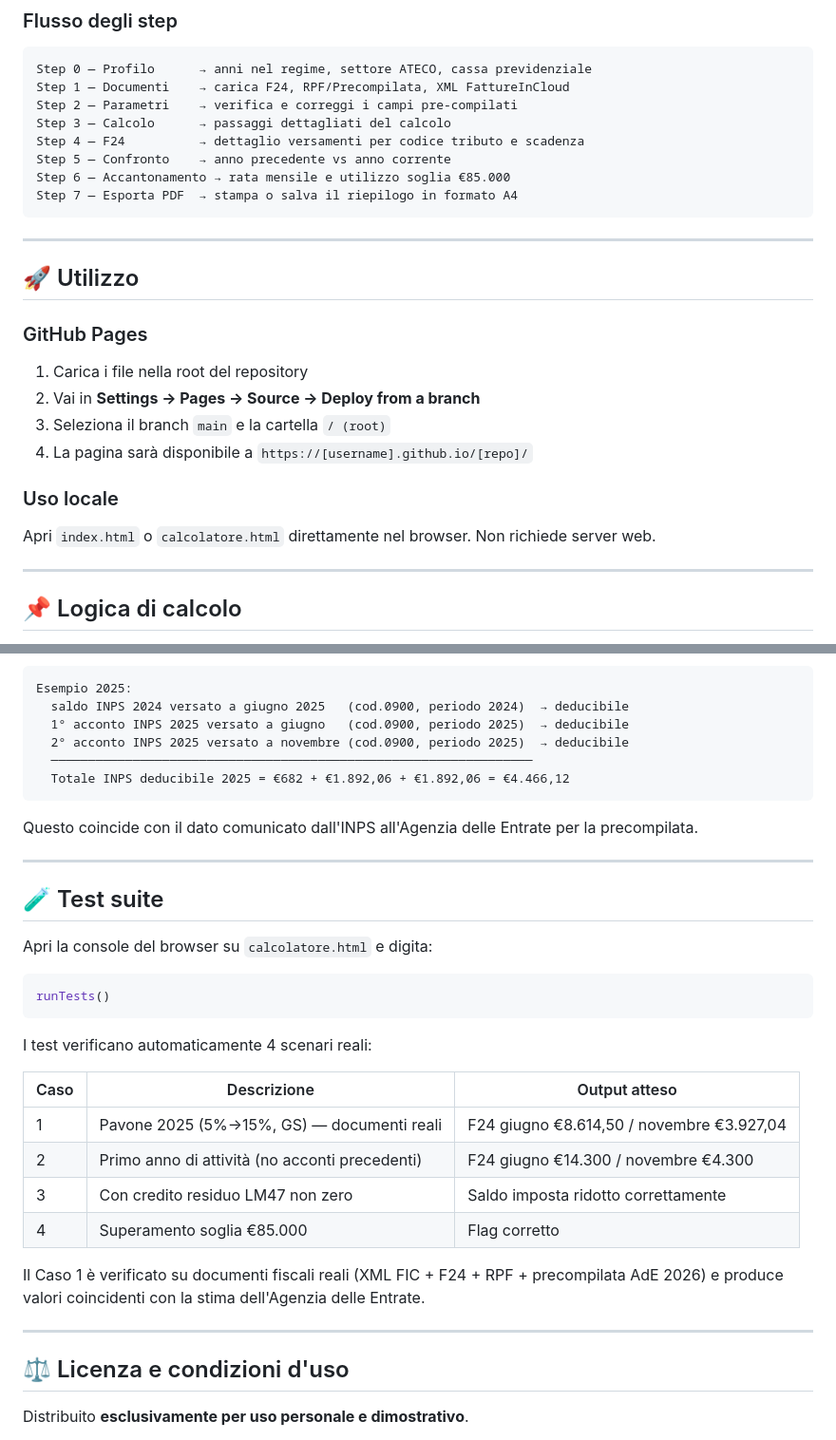
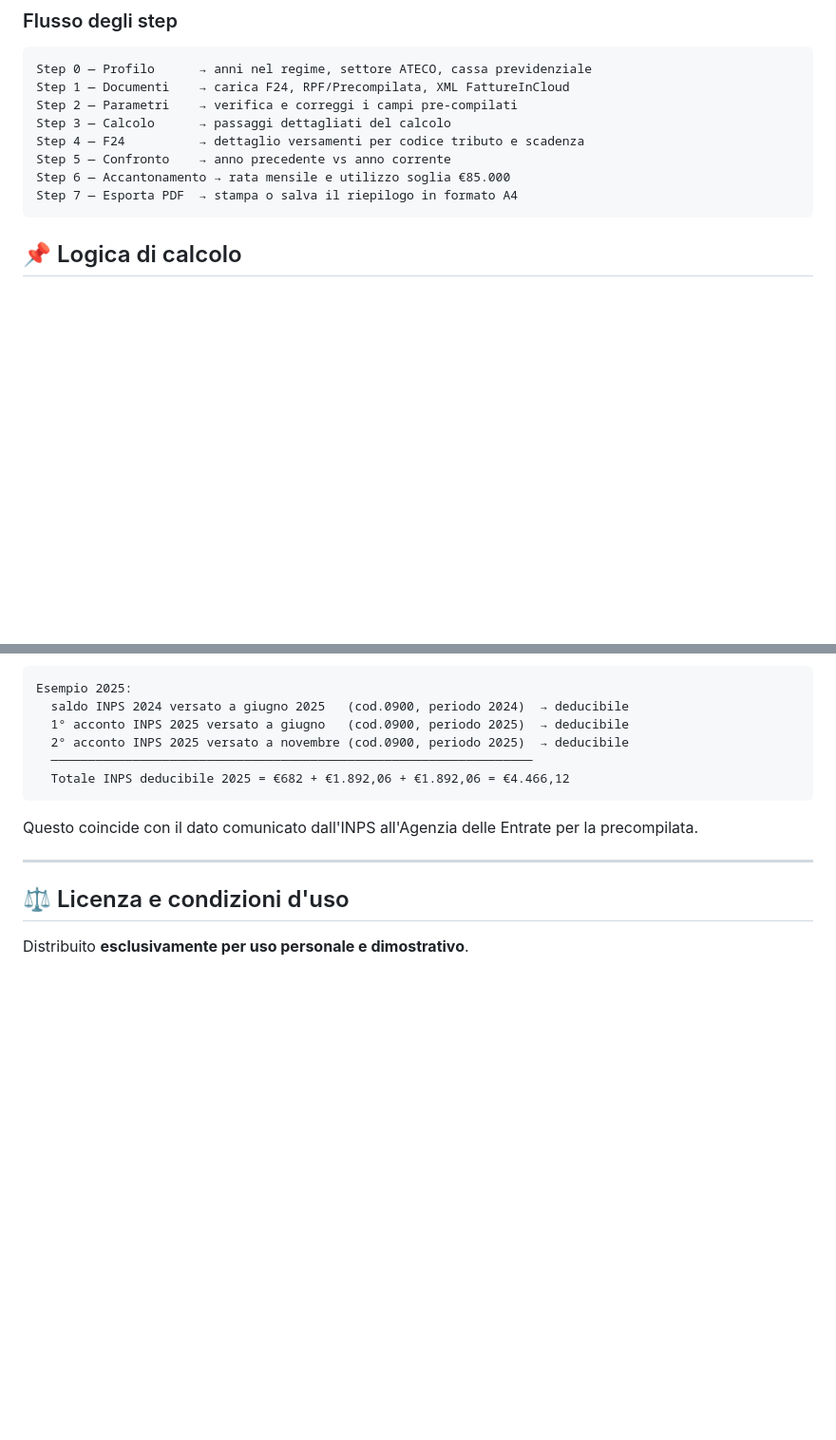
Before and after one commit to vincenzootl/regforcalculator, a Markdown page: README.md, 2 parts joined by grey strips. Shown at 95% size. GitHub-like rendering; blank space fills up the shorter version.

````diff
--- a/README.md
+++ b/README.md
@@ -86,23 +86,6 @@ Step 6 — Accantonamento → rata mensile e utilizzo soglia €85.000
 Step 7 — Esporta PDF  → stampa o salva il riepilogo in formato A4
 ```
 
----
-
-## 🚀 Utilizzo
-
-### GitHub Pages
-
-1. Carica i file nella root del repository
-2. Vai in **Settings → Pages → Source → Deploy from a branch**
-3. Seleziona il branch `main` e la cartella `/ (root)`
-4. La pagina sarà disponibile a `https://[username].github.io/[repo]/`
-
-### Uso locale
-
-Apri `index.html` o `calcolatore.html` direttamente nel browser. Non richiede server web.
-
----
-
 ## 📌 Logica di calcolo
 
 Tutte le costanti fiscali sono centralizzate in `js/regole.js`. Per aggiornare le aliquote a inizio anno, modificare solo quel file.
@@ -155,27 +138,6 @@ Questo coincide con il dato comunicato dall'INPS all'Agenzia delle Entrate per l
 
 ---
 
-## 🧪 Test suite
-
-Apri la console del browser su `calcolatore.html` e digita:
-
-```js
-runTests()
-```
-
-I test verificano automaticamente 4 scenari reali:
-
-| Caso | Descrizione | Output atteso |
-|---|---|---|
-| 1 | Pavone 2025 (5%→15%, GS) — documenti reali | F24 giugno €8.614,50 / novembre €3.927,04 |
-| 2 | Primo anno di attività (no acconti precedenti) | F24 giugno €14.300 / novembre €4.300 |
-| 3 | Con credito residuo LM47 non zero | Saldo imposta ridotto correttamente |
-| 4 | Superamento soglia €85.000 | Flag corretto |
-
-Il Caso 1 è verificato su documenti fiscali reali (XML FIC + F24 + RPF + precompilata AdE 2026) e produce valori coincidenti con la stima dell'Agenzia delle Entrate.
-
----
-
 ## ⚖️ Licenza e condizioni d'uso
 
 Distribuito **esclusivamente per uso personale e dimostrativo**.
````
